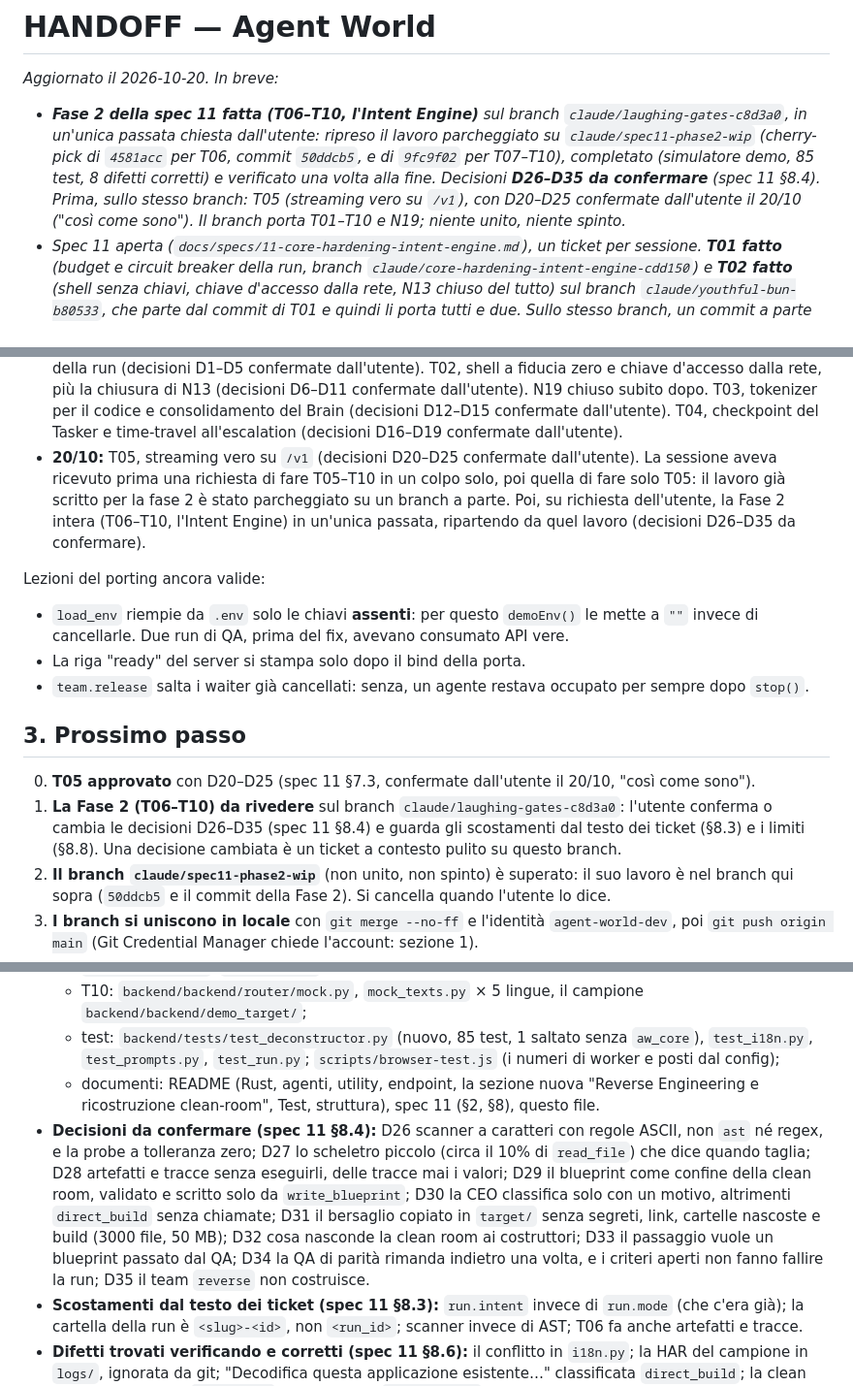
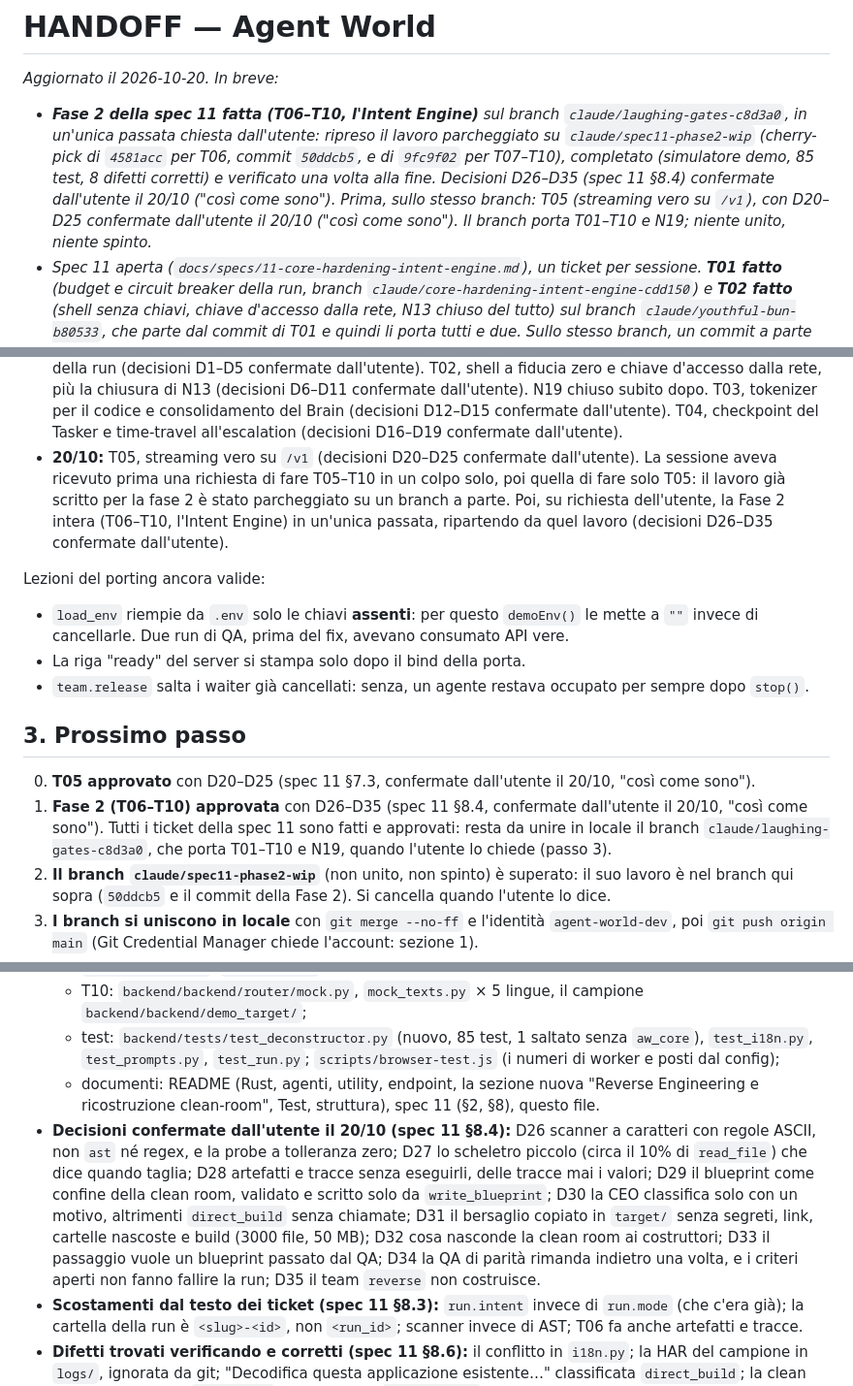
Before and after one commit to GiuseppeGiannelli-rgb/agent-world, a Markdown page: HANDOFF.md, 3 parts joined by grey strips. Shown at 97% size. GitHub-like rendering.

Commit message:
docs: spec 11 phase 2 decisions D26-D35 confirmed by the user
Co-Authored-By: Claude Opus 5.5 <noreply@anthropic.com>

```diff
--- a/HANDOFF.md
+++ b/HANDOFF.md
@@ -1,7 +1,7 @@
 # HANDOFF — Agent World
 
 *Aggiornato il 2026-10-20. In breve:*
-- ***Fase 2 della spec 11 fatta (T06–T10, l'Intent Engine)** sul branch `claude/laughing-gates-c8d3a0`, in un'unica passata chiesta dall'utente: ripreso il lavoro parcheggiato su `claude/spec11-phase2-wip` (cherry-pick di `4581acc` per T06, commit `50ddcb5`, e di `9fc9f02` per T07–T10), completato (simulatore demo, 85 test, 8 difetti corretti) e verificato una volta alla fine. Decisioni **D26–D35 da confermare** (spec 11 §8.4). Prima, sullo stesso branch: T05 (streaming vero su `/v1`), con D20–D25 confermate dall'utente il 20/10 ("così come sono"). Il branch porta T01–T10 e N19; niente unito, niente spinto.*
+- ***Fase 2 della spec 11 fatta (T06–T10, l'Intent Engine)** sul branch `claude/laughing-gates-c8d3a0`, in un'unica passata chiesta dall'utente: ripreso il lavoro parcheggiato su `claude/spec11-phase2-wip` (cherry-pick di `4581acc` per T06, commit `50ddcb5`, e di `9fc9f02` per T07–T10), completato (simulatore demo, 85 test, 8 difetti corretti) e verificato una volta alla fine. Decisioni D26–D35 (spec 11 §8.4) confermate dall'utente il 20/10 ("così come sono"). Prima, sullo stesso branch: T05 (streaming vero su `/v1`), con D20–D25 confermate dall'utente il 20/10 ("così come sono"). Il branch porta T01–T10 e N19; niente unito, niente spinto.*
 - *Spec 11 aperta (`docs/specs/11-core-hardening-intent-engine.md`), un ticket per sessione. **T01 fatto** (budget e circuit breaker della run, branch `claude/core-hardening-intent-engine-cdd150`) e **T02 fatto** (shell senza chiavi, chiave d'accesso dalla rete, N13 chiuso del tutto) sul branch `claude/youthful-bun-b80533`, che parte dal commit di T01 e quindi li porta tutti e due. Sullo stesso branch, un commit a parte chiude N19 (il test di avvio che scriveva nel checkout), e poi **T03 fatto** (tokenizer per il codice e ogni scrittura, consolidamento e decadimento del Brain). **T04 fatto** (checkpoint del Tasker e ritorno all'ultimo punto pulito all'escalation) sul branch `claude/t04-tasker-checkpointing-90fa3a`, che parte da `0db28e2` (la punta di `claude/youthful-bun-b80533`) e quindi porta T01–T04 e N19. Niente unito né spinto; decisioni D1–D5 (T01), D6–D11 (T02), D12–D15 (T03) e D16–D19 (T04) confermate dall'utente. **Prossimo:** sezione 3.*
 - *`main` = il merge `--no-ff` in locale (identità `agent-world-dev`) del branch `claude/spec10-parametric-hiring`, sopra `937673a` (il debito tecnico N13/N17). Le spec 01–10 sono chiuse (la 03 congelata dopo T2).*
 - *La spec 10: ogni sotto-task assume il suo modello (matrice di competenza, catena dedicata, subentro senza fermate), il bus a incrocio tra agenti (`[LIVE CROSS-AGENT UPDATE]`), il prompt nella forma del modello assunto (piccolo, reasoning, coder, generale), il badge del modello nella scheda Task e il catalogo profilato nella scheda Router.*
@@ -54,7 +54,7 @@ La storia completa sta nei documenti delle spec; qui solo i punti fermi.
 - **17–18/10:** spec 09 (failover senza fermate, provider registrati a runtime, arbitro TypeSafe, file del proprietario, dialogo con un task, ripresa, modifiche dopo la fine), unita con la PR #6. Poi il debito tecnico (N13, N17, le attese del runner contate in frame), unito in locale.
 - **18/10, sera e notte:** spec 10 in due parti (`docs/specs/10-parametric-hiring-cross-rag.md`, decisioni D1–D12): assunzione dei modelli per sotto-task, bus a incrocio, forma del prompt per famiglia di modello, interfaccia. Unita in locale.
 - **19/10:** spec 11 aperta (`docs/specs/11-core-hardening-intent-engine.md`). T01, budget e circuit breaker della run (decisioni D1–D5 confermate dall'utente). T02, shell a fiducia zero e chiave d'accesso dalla rete, più la chiusura di N13 (decisioni D6–D11 confermate dall'utente). N19 chiuso subito dopo. T03, tokenizer per il codice e consolidamento del Brain (decisioni D12–D15 confermate dall'utente). T04, checkpoint del Tasker e time-travel all'escalation (decisioni D16–D19 confermate dall'utente).
-- **20/10:** T05, streaming vero su `/v1` (decisioni D20–D25 confermate dall'utente). La sessione aveva ricevuto prima una richiesta di fare T05–T10 in un colpo solo, poi quella di fare solo T05: il lavoro già scritto per la fase 2 è stato parcheggiato su un branch a parte. Poi, su richiesta dell'utente, la Fase 2 intera (T06–T10, l'Intent Engine) in un'unica passata, ripartendo da quel lavoro (decisioni D26–D35 da confermare).
+- **20/10:** T05, streaming vero su `/v1` (decisioni D20–D25 confermate dall'utente). La sessione aveva ricevuto prima una richiesta di fare T05–T10 in un colpo solo, poi quella di fare solo T05: il lavoro già scritto per la fase 2 è stato parcheggiato su un branch a parte. Poi, su richiesta dell'utente, la Fase 2 intera (T06–T10, l'Intent Engine) in un'unica passata, ripartendo da quel lavoro (decisioni D26–D35 confermate dall'utente).
 
 Lezioni del porting ancora valide:
 - `load_env` riempie da `.env` solo le chiavi **assenti**: per questo `demoEnv()` le mette a `""` invece di cancellarle. Due run di QA, prima del fix, avevano consumato API vere.
@@ -64,7 +64,7 @@ Lezioni del porting ancora valide:
 ## 3. Prossimo passo
 
 0. **T05 approvato** con D20–D25 (spec 11 §7.3, confermate dall'utente il 20/10, "così come sono").
-1. **La Fase 2 (T06–T10) da rivedere** sul branch `claude/laughing-gates-c8d3a0`: l'utente conferma o cambia le decisioni D26–D35 (spec 11 §8.4) e guarda gli scostamenti dal testo dei ticket (§8.3) e i limiti (§8.8). Una decisione cambiata è un ticket a contesto pulito su questo branch.
+1. **Fase 2 (T06–T10) approvata** con D26–D35 (spec 11 §8.4, confermate dall'utente il 20/10, "così come sono"). Tutti i ticket della spec 11 sono fatti e approvati: resta da unire in locale il branch `claude/laughing-gates-c8d3a0`, che porta T01–T10 e N19, quando l'utente lo chiede (passo 3).
 2. **Il branch `claude/spec11-phase2-wip`** (non unito, non spinto) è superato: il suo lavoro è nel branch qui sopra (`50ddcb5` e il commit della Fase 2). Si cancella quando l'utente lo dice.
 3. **I branch si uniscono in locale** con `git merge --no-ff` e l'identità `agent-world-dev`, poi `git push origin main` (Git Credential Manager chiede l'account: sezione 1).
 4. **Le verifiche con chiavi vere** (in fondo, "Da verificare"), compresa una run LIVE della spec 10 con modelli di famiglie diverse.
@@ -276,7 +276,7 @@ npm run screenshots                          # gli screenshot del README
   - T10: `backend/backend/router/mock.py`, `mock_texts.py` × 5 lingue, il campione `backend/backend/demo_target/`;
   - test: `backend/tests/test_deconstructor.py` (nuovo, 85 test, 1 saltato senza `aw_core`), `test_i18n.py`, `test_prompts.py`, `test_run.py`; `scripts/browser-test.js` (i numeri di worker e posti dal config);
   - documenti: README (Rust, agenti, utility, endpoint, la sezione nuova "Reverse Engineering e ricostruzione clean-room", Test, struttura), spec 11 (§2, §8), questo file.
-- **Decisioni da confermare (spec 11 §8.4):** D26 scanner a caratteri con regole ASCII, non `ast` né regex, e la probe a tolleranza zero; D27 lo scheletro piccolo (circa il 10% di `read_file`) che dice quando taglia; D28 artefatti e tracce senza eseguirli, delle tracce mai i valori; D29 il blueprint come confine della clean room, validato e scritto solo da `write_blueprint`; D30 la CEO classifica solo con un motivo, altrimenti `direct_build` senza chiamate; D31 il bersaglio copiato in `target/` senza segreti, link, cartelle nascoste e build (3000 file, 50 MB); D32 cosa nasconde la clean room ai costruttori; D33 il passaggio vuole un blueprint passato dal QA; D34 la QA di parità rimanda indietro una volta, e i criteri aperti non fanno fallire la run; D35 il team `reverse` non costruisce.
+- **Decisioni confermate dall'utente il 20/10 (spec 11 §8.4):** D26 scanner a caratteri con regole ASCII, non `ast` né regex, e la probe a tolleranza zero; D27 lo scheletro piccolo (circa il 10% di `read_file`) che dice quando taglia; D28 artefatti e tracce senza eseguirli, delle tracce mai i valori; D29 il blueprint come confine della clean room, validato e scritto solo da `write_blueprint`; D30 la CEO classifica solo con un motivo, altrimenti `direct_build` senza chiamate; D31 il bersaglio copiato in `target/` senza segreti, link, cartelle nascoste e build (3000 file, 50 MB); D32 cosa nasconde la clean room ai costruttori; D33 il passaggio vuole un blueprint passato dal QA; D34 la QA di parità rimanda indietro una volta, e i criteri aperti non fanno fallire la run; D35 il team `reverse` non costruisce.
 - **Scostamenti dal testo dei ticket (spec 11 §8.3):** `run.intent` invece di `run.mode` (che c'era già); la cartella della run è `<slug>-<id>`, non `<run_id>`; scanner invece di AST; T06 fa anche artefatti e tracce.
 - **Difetti trovati verificando e corretti (spec 11 §8.6):** il conflitto in `i18n.py`; la HAR del campione in `logs/`, ignorata da git; "Decodifica questa applicazione esistente…" classificata `direct_build`; la clean room che rifiutava `index.html` ai costruttori; `blueprint.md` in inglese in ogni lingua; la route Express con l'handler inline (Python e Rust); la stanza nuova sopra un'etichetta a 1440×900 e due verifiche del runner con 7 worker e 14 posti scritti a mano; i numeri delle decisioni nei commenti che si scontravano con T05.
 - **Nuovi ticket fuori perimetro:** N21 e N22 (sezione 4).
```
Also changed, not shown: other parts of HANDOFF.md (+2 -2 lines), docs/specs/11-core-hardening-intent-engine.md (+2 -2 lines).
